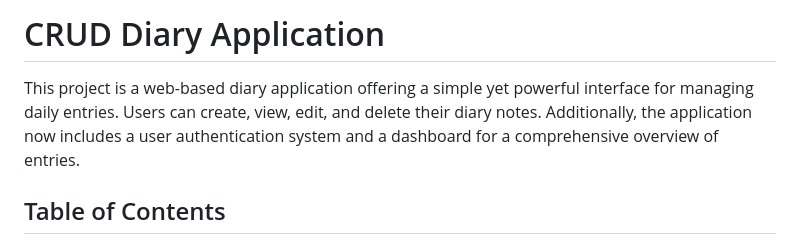
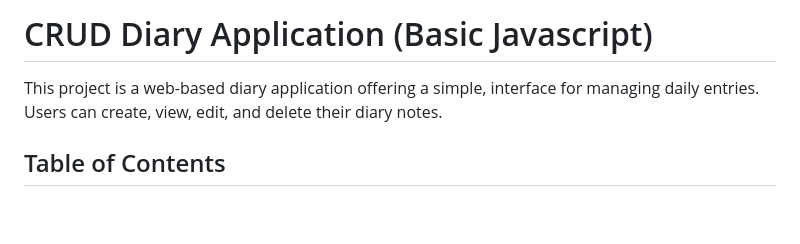
Before and after one commit to Seyla123/diary-app-crud-js, a Markdown page: README.md, the part around the change. Drawn GitHub-style; blank space fills up the shorter version.

```diff
--- a/README.md
+++ b/README.md
@@ -1,6 +1,6 @@
-# CRUD Diary Application
+# CRUD Diary Application (Basic Javascript)
 
-This project is a web-based diary application offering a simple yet powerful interface for managing daily entries. Users can create, view, edit, and delete their diary notes. Additionally, the application now includes a user authentication system and a dashboard for a comprehensive overview of entries.
+This project is a web-based diary application offering a simple,  interface for managing daily entries. Users can create, view, edit, and delete their diary notes.
 
 ## Table of Contents
 
```
